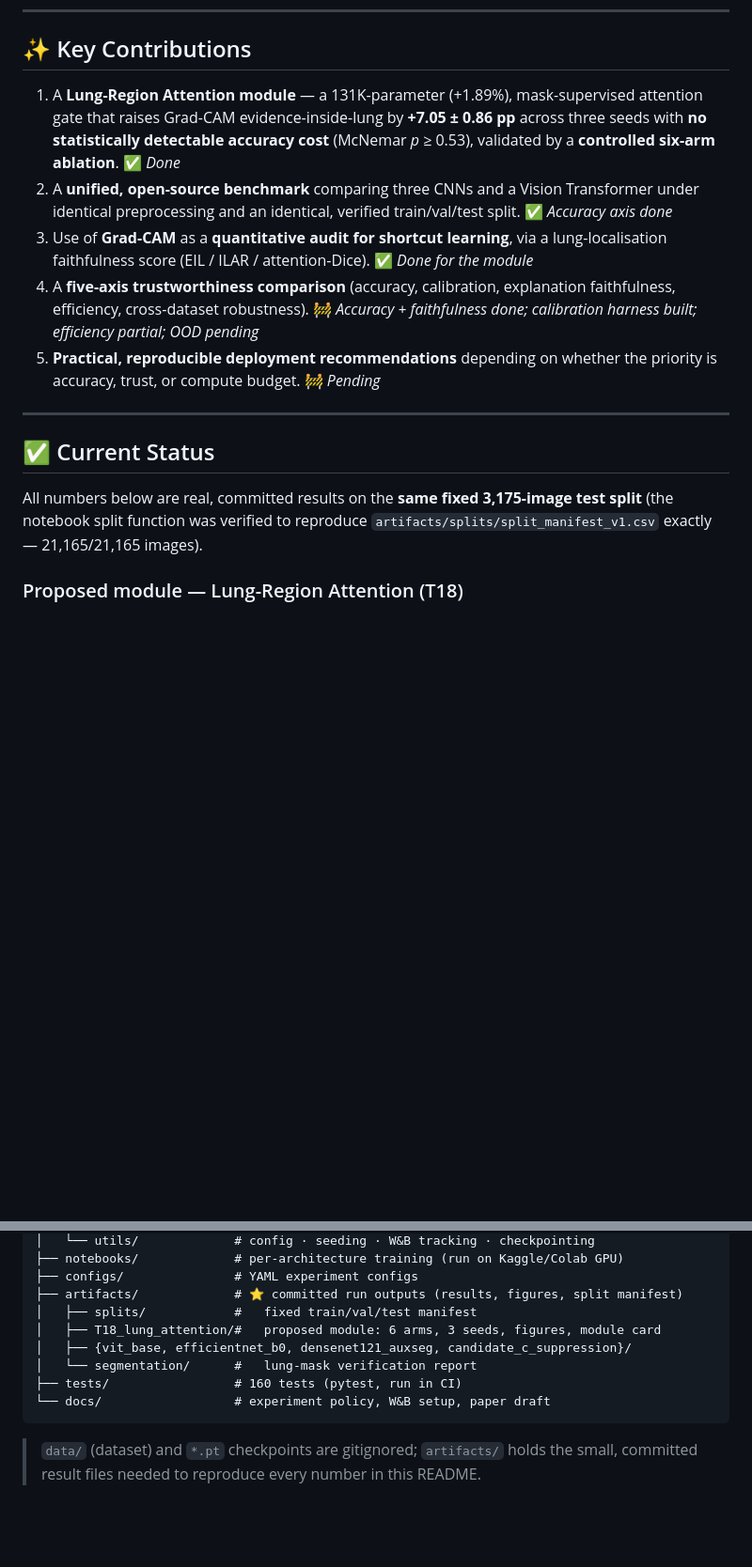
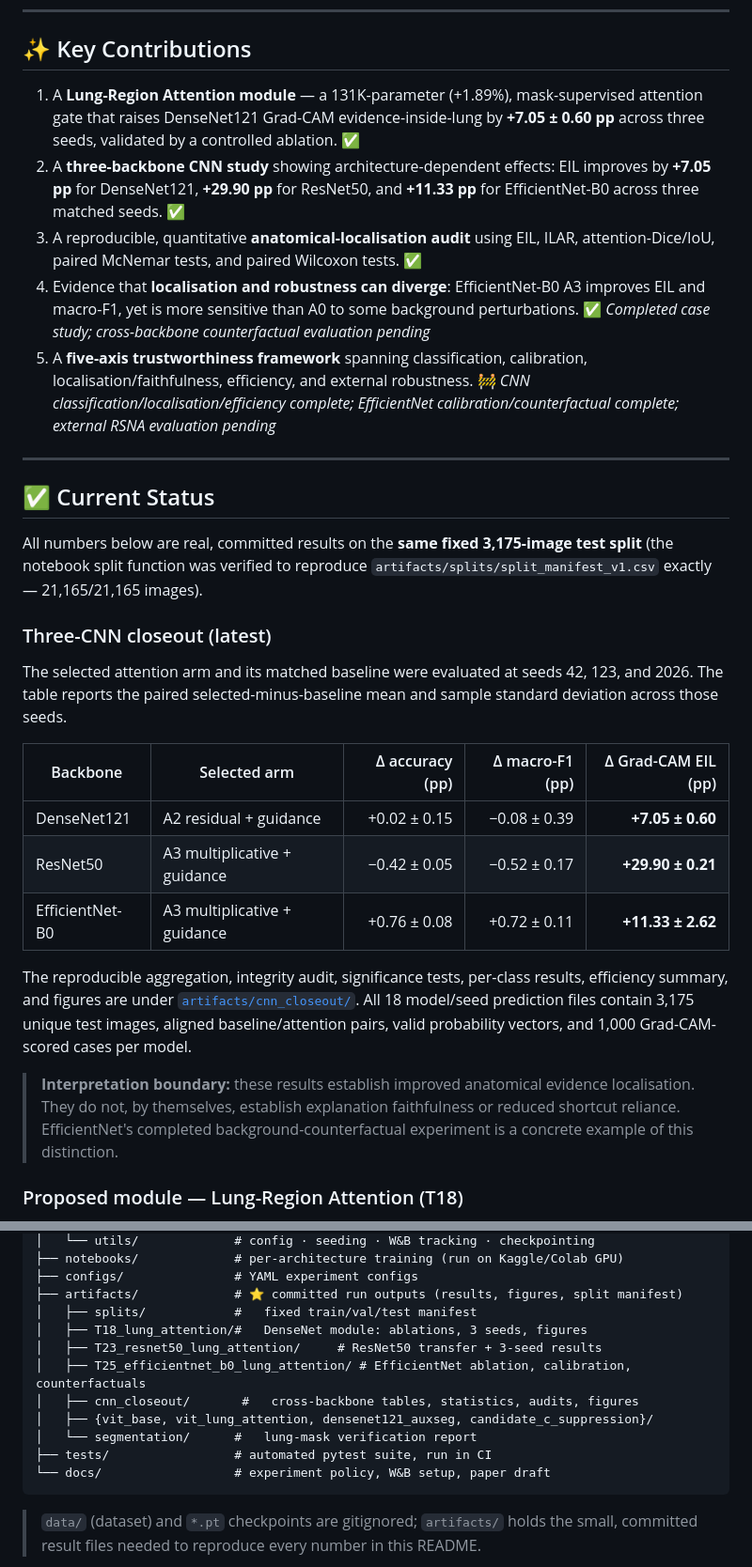
Before and after one commit to Ravindu-Pathirana/Chest-X-ray-Disease-Detection, a Markdown page: README.md, 2 parts joined by grey strips. Shown at 94% size. GitHub-like rendering; blank space fills up the shorter version.

````diff
--- a/README.md
+++ b/README.md
@@ -51,17 +51,31 @@ Our literature review (2023–2026) found that:
 
 ## ✨ Key Contributions
 
-1. A **Lung-Region Attention module** — a 131K-parameter (+1.89%), mask-supervised attention gate that raises Grad-CAM evidence-inside-lung by **+7.05 ± 0.86 pp** across three seeds with **no statistically detectable accuracy cost** (McNemar *p* ≥ 0.53), validated by a **controlled six-arm ablation**. ✅ *Done*
-2. A **unified, open-source benchmark** comparing three CNNs and a Vision Transformer under identical preprocessing and an identical, verified train/val/test split. ✅ *Accuracy axis done*
-3. Use of **Grad-CAM** as a **quantitative audit for shortcut learning**, via a lung-localisation faithfulness score (EIL / ILAR / attention-Dice). ✅ *Done for the module*
-4. A **five-axis trustworthiness comparison** (accuracy, calibration, explanation faithfulness, efficiency, cross-dataset robustness). 🚧 *Accuracy + faithfulness done; calibration harness built; efficiency partial; OOD pending*
-5. **Practical, reproducible deployment recommendations** depending on whether the priority is accuracy, trust, or compute budget. 🚧 *Pending*
+1. A **Lung-Region Attention module** — a 131K-parameter (+1.89%), mask-supervised attention gate that raises DenseNet121 Grad-CAM evidence-inside-lung by **+7.05 ± 0.60 pp** across three seeds, validated by a controlled ablation. ✅
+2. A **three-backbone CNN study** showing architecture-dependent effects: EIL improves by **+7.05 pp** for DenseNet121, **+29.90 pp** for ResNet50, and **+11.33 pp** for EfficientNet-B0 across three matched seeds. ✅
+3. A reproducible, quantitative **anatomical-localisation audit** using EIL, ILAR, attention-Dice/IoU, paired McNemar tests, and paired Wilcoxon tests. ✅
+4. Evidence that **localisation and robustness can diverge**: EfficientNet-B0 A3 improves EIL and macro-F1, yet is more sensitive than A0 to some background perturbations. ✅ *Completed case study; cross-backbone counterfactual evaluation pending*
+5. A **five-axis trustworthiness framework** spanning classification, calibration, localisation/faithfulness, efficiency, and external robustness. 🚧 *CNN classification/localisation/efficiency complete; EfficientNet calibration/counterfactual complete; external RSNA evaluation pending*
 
 ---
 
 ## ✅ Current Status
 
 All numbers below are real, committed results on the **same fixed 3,175-image test split** (the notebook split function was verified to reproduce `artifacts/splits/split_manifest_v1.csv` exactly — 21,165/21,165 images).
+
+### Three-CNN closeout (latest)
+
+The selected attention arm and its matched baseline were evaluated at seeds 42, 123, and 2026. The table reports the paired selected-minus-baseline mean and sample standard deviation across those seeds.
+
+| Backbone | Selected arm | Δ accuracy (pp) | Δ macro-F1 (pp) | Δ Grad-CAM EIL (pp) |
+|---|---|---:|---:|---:|
+| DenseNet121 | A2 residual + guidance | +0.02 ± 0.15 | −0.08 ± 0.39 | **+7.05 ± 0.60** |
+| ResNet50 | A3 multiplicative + guidance | −0.42 ± 0.05 | −0.52 ± 0.17 | **+29.90 ± 0.21** |
+| EfficientNet-B0 | A3 multiplicative + guidance | +0.76 ± 0.08 | +0.72 ± 0.11 | **+11.33 ± 2.62** |
+
+The reproducible aggregation, integrity audit, significance tests, per-class results, efficiency summary, and figures are under [`artifacts/cnn_closeout/`](artifacts/cnn_closeout/). All 18 model/seed prediction files contain 3,175 unique test images, aligned baseline/attention pairs, valid probability vectors, and 1,000 Grad-CAM-scored cases per model.
+
+> **Interpretation boundary:** these results establish improved anatomical evidence localisation. They do not, by themselves, establish explanation faithfulness or reduced shortcut reliance. EfficientNet's completed background-counterfactual experiment is a concrete example of this distinction.
 
 ### Proposed module — Lung-Region Attention (T18)
 
@@ -202,10 +227,13 @@ Chest-X-ray-Disease-Detection/
 ├── configs/               # YAML experiment configs
 ├── artifacts/             # ⭐ committed run outputs (results, figures, split manifest)
 │   ├── splits/            #   fixed train/val/test manifest
-│   ├── T18_lung_attention/#   proposed module: 6 arms, 3 seeds, figures, module card
-│   ├── {vit_base, efficientnet_b0, densenet121_auxseg, candidate_c_suppression}/
+│   ├── T18_lung_attention/#   DenseNet module: ablations, 3 seeds, figures
+│   ├── T23_resnet50_lung_attention/     # ResNet50 transfer + 3-seed results
+│   ├── T25_efficientnet_b0_lung_attention/ # EfficientNet ablation, calibration, counterfactuals
+│   ├── cnn_closeout/       #   cross-backbone tables, statistics, audits, figures
+│   ├── {vit_base, vit_lung_attention, densenet121_auxseg, candidate_c_suppression}/
 │   └── segmentation/      #   lung-mask verification report
-├── tests/                 # 160 tests (pytest, run in CI)
+├── tests/                 # automated pytest suite, run in CI
 └── docs/                  # experiment policy, W&B setup, paper draft
 ```
 
````
Also changed, not shown: other parts of README.md (+43 -25 lines).
